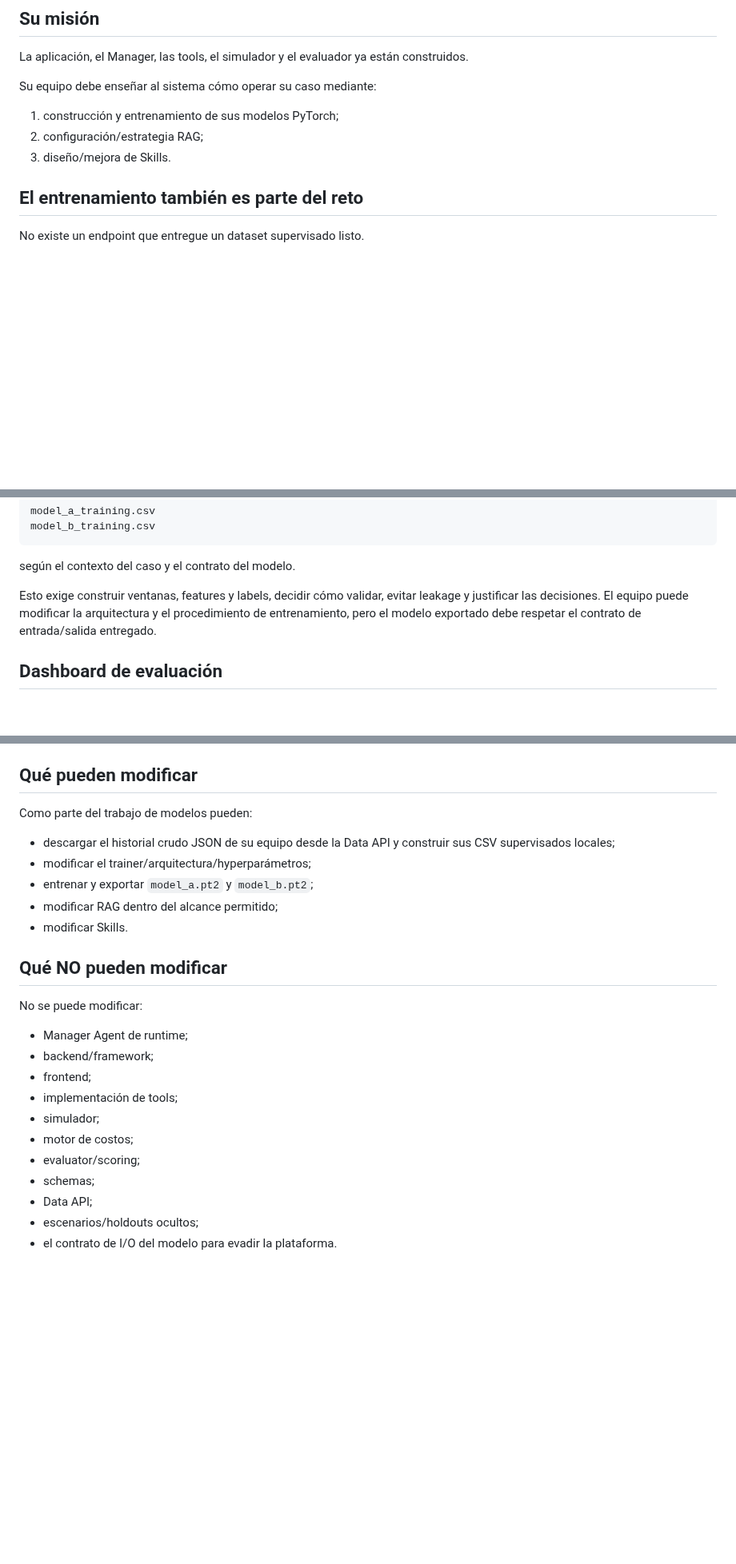
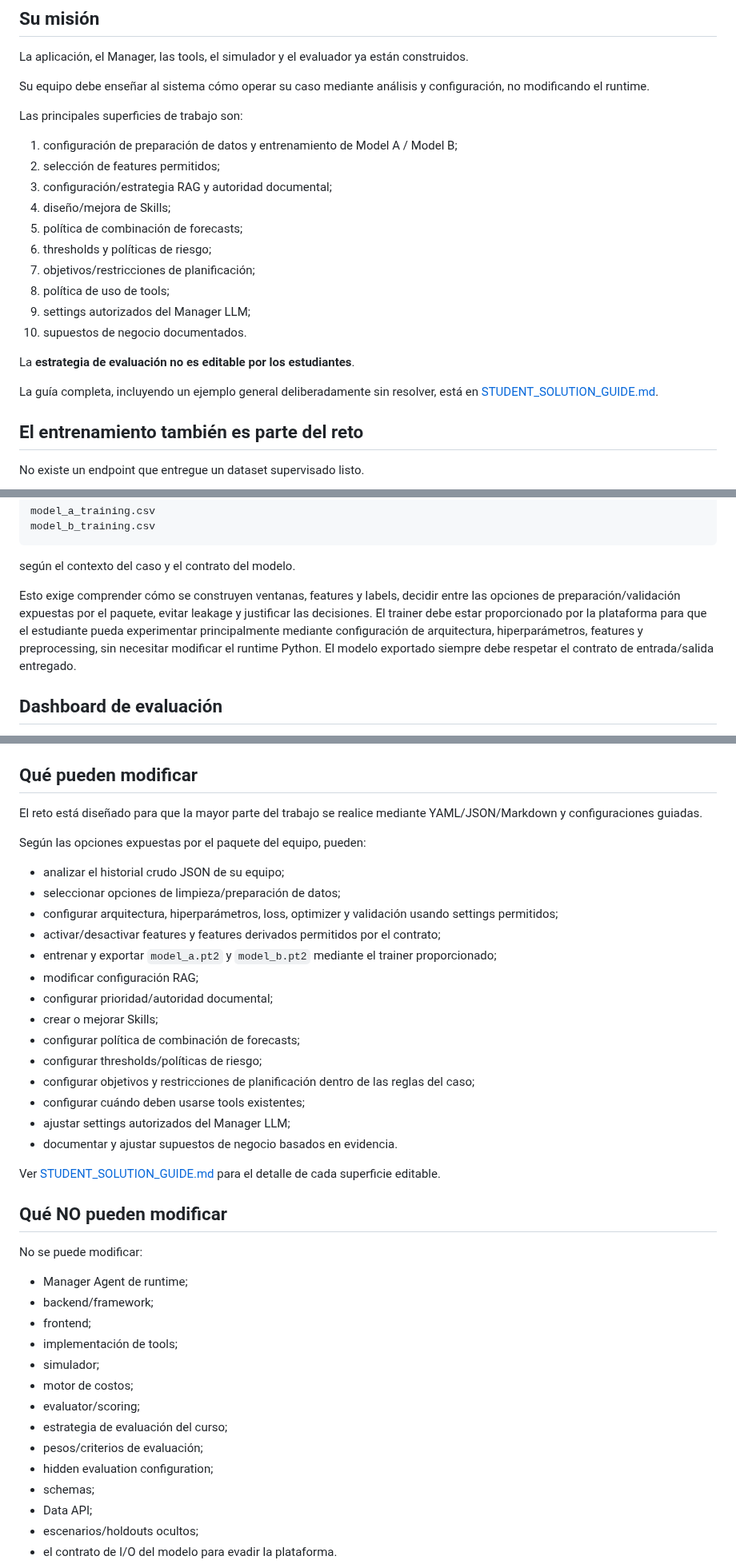
Before and after one commit to idgomezj/course_multi_agents, a Markdown page: agentic-operations-intelligence-challenge/student-package/README.md, 3 parts joined by grey strips. Shown at 80% size. GitHub-like rendering; blank space fills up the shorter version.

Commit message:
docs: expand student-configurable solution scope

```diff
--- a/agentic-operations-intelligence-challenge/student-package/README.md
+++ b/agentic-operations-intelligence-challenge/student-package/README.md
@@ -4,11 +4,24 @@
 
 La aplicación, el Manager, las tools, el simulador y el evaluador ya están construidos.
 
-Su equipo debe enseñar al sistema cómo operar su caso mediante:
+Su equipo debe enseñar al sistema cómo operar su caso mediante análisis y configuración, no modificando el runtime.
 
-1. construcción y entrenamiento de sus modelos PyTorch;
-2. configuración/estrategia RAG;
-3. diseño/mejora de Skills.
+Las principales superficies de trabajo son:
+
+1. configuración de preparación de datos y entrenamiento de Model A / Model B;
+2. selección de features permitidos;
+3. configuración/estrategia RAG y autoridad documental;
+4. diseño/mejora de Skills;
+5. política de combinación de forecasts;
+6. thresholds y políticas de riesgo;
+7. objetivos/restricciones de planificación;
+8. política de uso de tools;
+9. settings autorizados del Manager LLM;
+10. supuestos de negocio documentados.
+
+La **estrategia de evaluación no es editable por los estudiantes**.
+
+La guía completa, incluyendo un ejemplo general deliberadamente sin resolver, está en [STUDENT_SOLUTION_GUIDE.md](./STUDENT_SOLUTION_GUIDE.md).
 
 ## El entrenamiento también es parte del reto
 
@@ -38,7 +51,7 @@ model_b_training.csv
 
 según el contexto del caso y el contrato del modelo.
 
-Esto exige construir ventanas, features y labels, decidir cómo validar, evitar leakage y justificar las decisiones. El equipo puede modificar la arquitectura y el procedimiento de entrenamiento, pero el modelo exportado debe respetar el contrato de entrada/salida entregado.
+Esto exige comprender cómo se construyen ventanas, features y labels, decidir entre las opciones de preparación/validación expuestas por el paquete, evitar leakage y justificar las decisiones. El trainer debe estar proporcionado por la plataforma para que el estudiante pueda experimentar principalmente mediante configuración de arquitectura, hiperparámetros, features y preprocessing, sin necesitar modificar el runtime Python. El modelo exportado siempre debe respetar el contrato de entrada/salida entregado.
 
 ## Dashboard de evaluación
 
@@ -109,13 +122,26 @@ Las rutas locales disponibles son `GET /api/health`, `GET /api/manager-models`,
 
 ## Qué pueden modificar
 
-Como parte del trabajo de modelos pueden:
+El reto está diseñado para que la mayor parte del trabajo se realice mediante YAML/JSON/Markdown y configuraciones guiadas.
 
-- descargar el historial crudo JSON de su equipo desde la Data API y construir sus CSV supervisados locales;
-- modificar el trainer/arquitectura/hyperparámetros;
-- entrenar y exportar `model_a.pt2` y `model_b.pt2`;
-- modificar RAG dentro del alcance permitido;
-- modificar Skills.
+Según las opciones expuestas por el paquete del equipo, pueden:
+
+- analizar el historial crudo JSON de su equipo;
+- seleccionar opciones de limpieza/preparación de datos;
+- configurar arquitectura, hiperparámetros, loss, optimizer y validación usando settings permitidos;
+- activar/desactivar features y features derivados permitidos por el contrato;
+- entrenar y exportar `model_a.pt2` y `model_b.pt2` mediante el trainer proporcionado;
+- modificar configuración RAG;
+- configurar prioridad/autoridad documental;
+- crear o mejorar Skills;
+- configurar política de combinación de forecasts;
+- configurar thresholds/políticas de riesgo;
+- configurar objetivos y restricciones de planificación dentro de las reglas del caso;
+- configurar cuándo deben usarse tools existentes;
+- ajustar settings autorizados del Manager LLM;
+- documentar y ajustar supuestos de negocio basados en evidencia.
+
+Ver [STUDENT_SOLUTION_GUIDE.md](./STUDENT_SOLUTION_GUIDE.md) para el detalle de cada superficie editable.
 
 ## Qué NO pueden modificar
 
@@ -128,6 +154,9 @@ No se puede modificar:
 - simulador;
 - motor de costos;
 - evaluator/scoring;
+- estrategia de evaluación del curso;
+- pesos/criterios de evaluación;
+- hidden evaluation configuration;
 - schemas;
 - Data API;
 - escenarios/holdouts ocultos;
```
